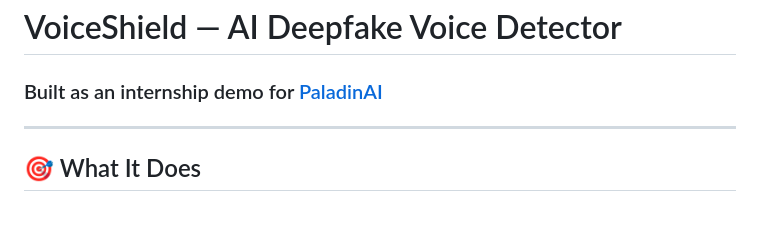
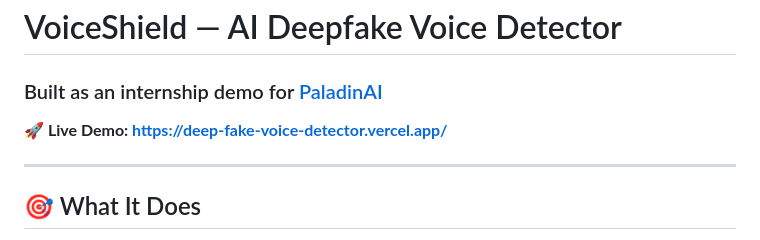
Before and after one commit to hardik-kumar-10/DeepFake_Voice_Detector, a Markdown page: README.md, the part around the change. Drawn GitHub-style; blank space fills up the shorter version.

Commit message:
docs: add Vercel deployment link to README

```diff
--- a/README.md
+++ b/README.md
@@ -1,5 +1,7 @@
 # VoiceShield — AI Deepfake Voice Detector
 ### Built as an internship demo for [PaladinAI](https://www.paladintech.ai/)
+
+**🚀 Live Demo: [https://deep-fake-voice-detector.vercel.app/](https://deep-fake-voice-detector.vercel.app/)**
 
 ---
 
```
